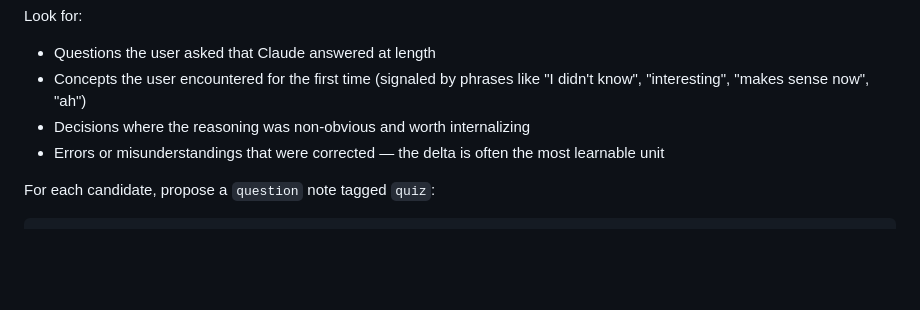
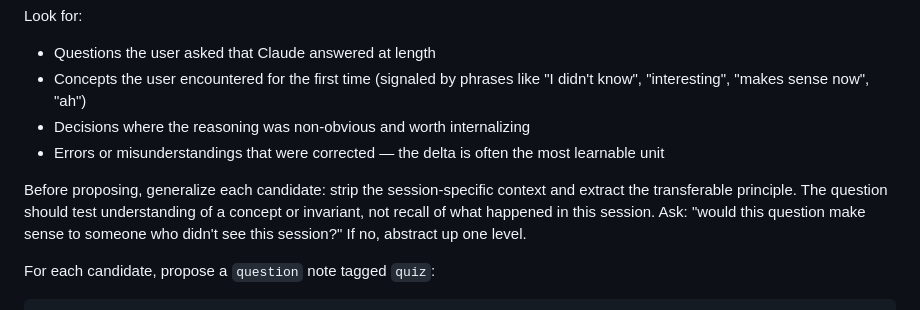
Before and after one commit to jaresty/nn, a Markdown page: skills/nn-session-debrief/SKILL.md, the part around one of its changes. GitHub-like rendering; blank space fills up the shorter version.

Commit message:
fix(debrief): generalize quiz candidates — strip session context, extract transferable principle
Co-Authored-By: Claude Sonnet 4.6 <noreply@anthropic.com>

````diff
--- a/skills/nn-session-debrief/SKILL.md
+++ b/skills/nn-session-debrief/SKILL.md
@@ -130,6 +130,8 @@ Look for:
 - Decisions where the reasoning was non-obvious and worth internalizing
 - Errors or misunderstandings that were corrected — the delta is often the most learnable unit
 
+Before proposing, generalize each candidate: strip the session-specific context and extract the transferable principle. The question should test understanding of a concept or invariant, not recall of what happened in this session. Ask: "would this question make sense to someone who didn't see this session?" If no, abstract up one level.
+
 For each candidate, propose a `question` note tagged `quiz`:
 
 ```bash
````
Also changed, not shown: other parts of skills/nn-session-debrief/SKILL.md (+1 -1 lines), 1 other file.
